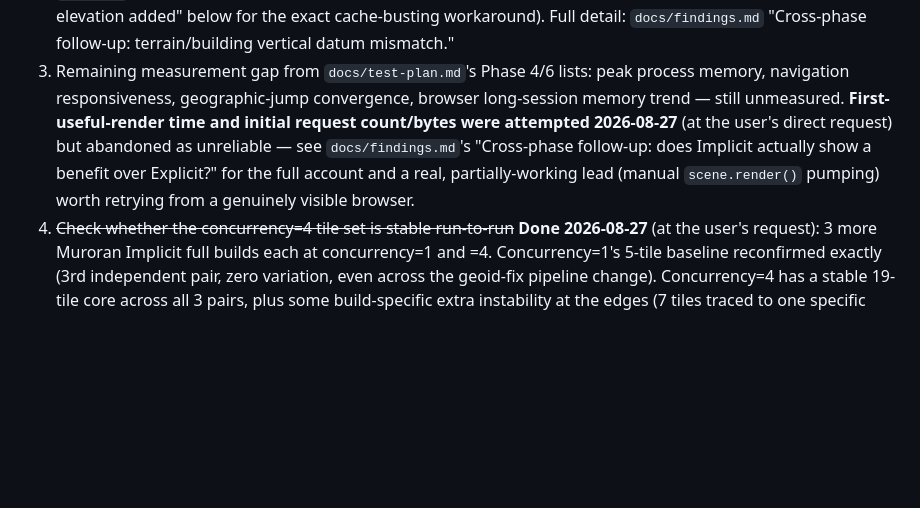
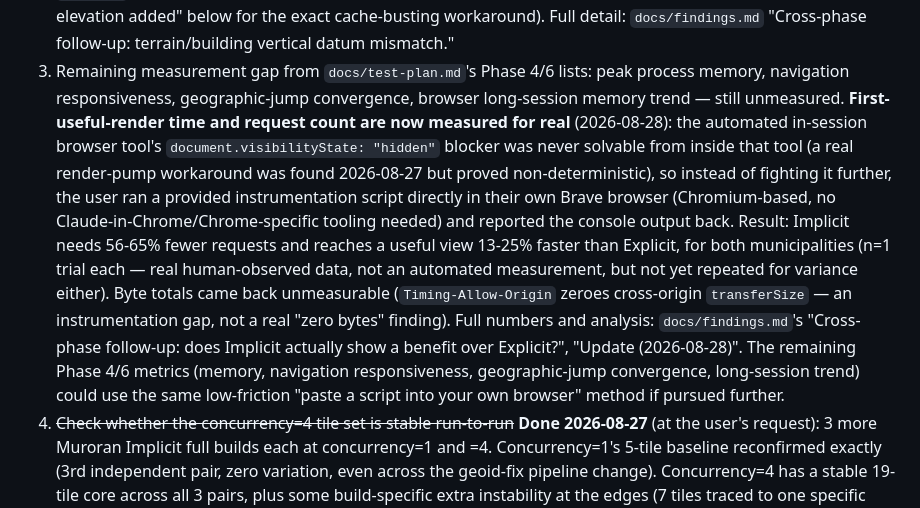
Before and after one commit to dwg7/plateau-mago-implicit, a Markdown page: HANDOVER.md, the part around the change. Drawn GitHub-style; blank space fills up the shorter version.

```diff
--- a/HANDOVER.md
+++ b/HANDOVER.md
@@ -961,12 +961,26 @@ Immediate next steps, roughly in priority order:
 3. Remaining measurement gap from `docs/test-plan.md`'s Phase 4/6 lists:
    peak process memory, navigation responsiveness, geographic-jump
    convergence, browser long-session memory trend — still unmeasured.
-   **First-useful-render time and initial request count/bytes were
-   attempted 2026-08-27** (at the user's direct request) but abandoned as
-   unreliable — see `docs/findings.md`'s "Cross-phase follow-up: does
-   Implicit actually show a benefit over Explicit?" for the full account
-   and a real, partially-working lead (manual `scene.render()` pumping)
-   worth retrying from a genuinely visible browser.
+   **First-useful-render time and request count are now measured for
+   real** (2026-08-28): the automated in-session browser tool's
+   `document.visibilityState: "hidden"` blocker was never solvable from
+   inside that tool (a real render-pump workaround was found 2026-08-27
+   but proved non-deterministic), so instead of fighting it further, the
+   user ran a provided instrumentation script directly in their own
+   Brave browser (Chromium-based, no Claude-in-Chrome/Chrome-specific
+   tooling needed) and reported the console output back. Result: Implicit
+   needs 56-65% fewer requests and reaches a useful view 13-25% faster
+   than Explicit, for both municipalities (n=1 trial each — real
+   human-observed data, not an automated measurement, but not yet
+   repeated for variance either). Byte totals came back unmeasurable
+   (`Timing-Allow-Origin` zeroes cross-origin `transferSize` — an
+   instrumentation gap, not a real "zero bytes" finding). Full numbers
+   and analysis: `docs/findings.md`'s "Cross-phase follow-up: does
+   Implicit actually show a benefit over Explicit?", "Update
+   (2026-08-28)". The remaining Phase 4/6 metrics (memory, navigation
+   responsiveness, geographic-jump convergence, long-session trend)
+   could use the same low-friction "paste a script into your own
+   browser" method if pursued further.
 4. ~~Check whether the concurrency=4 tile set is stable run-to-run~~
    **Done 2026-08-27** (at the user's request): 3 more Muroran Implicit
    full builds each at concurrency=1 and =4. Concurrency=1's 5-tile
```
Also changed, not shown: docs/findings.md (+79 -6 lines).
